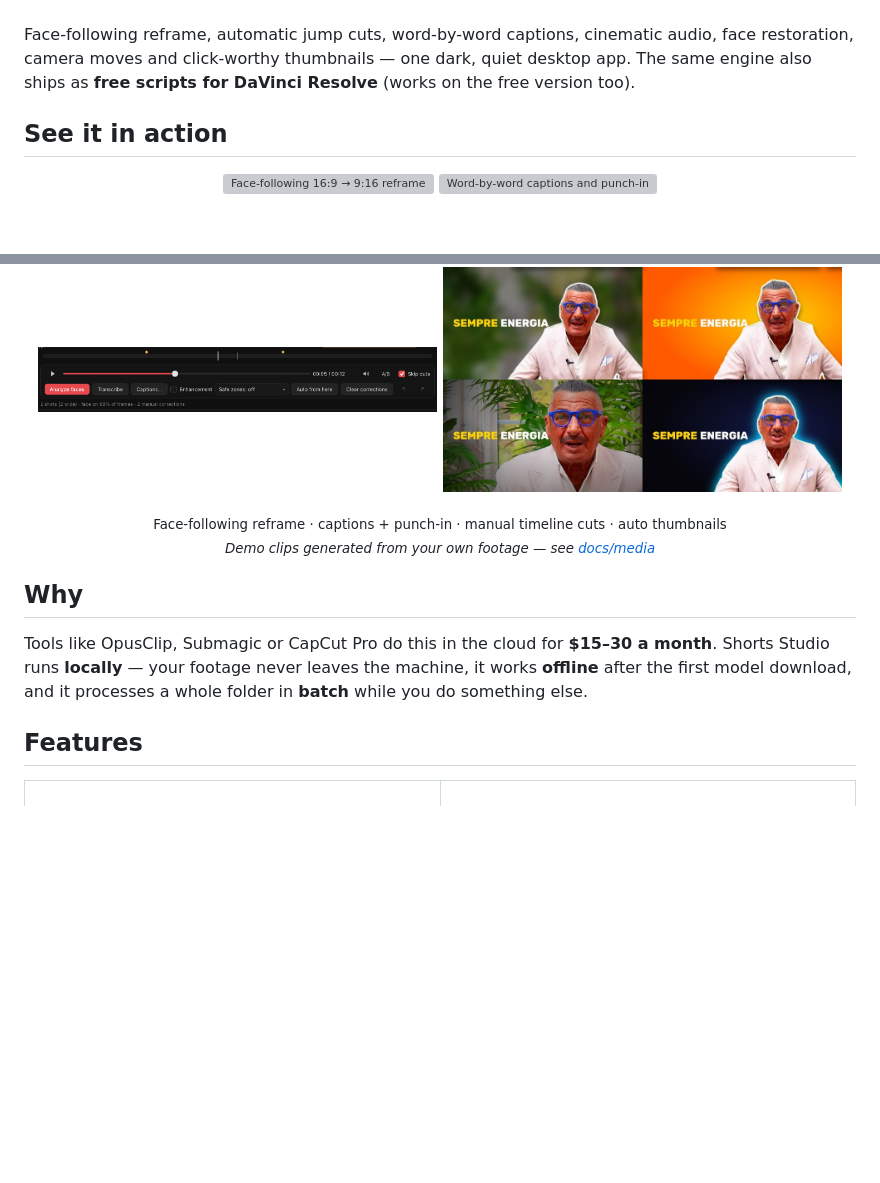
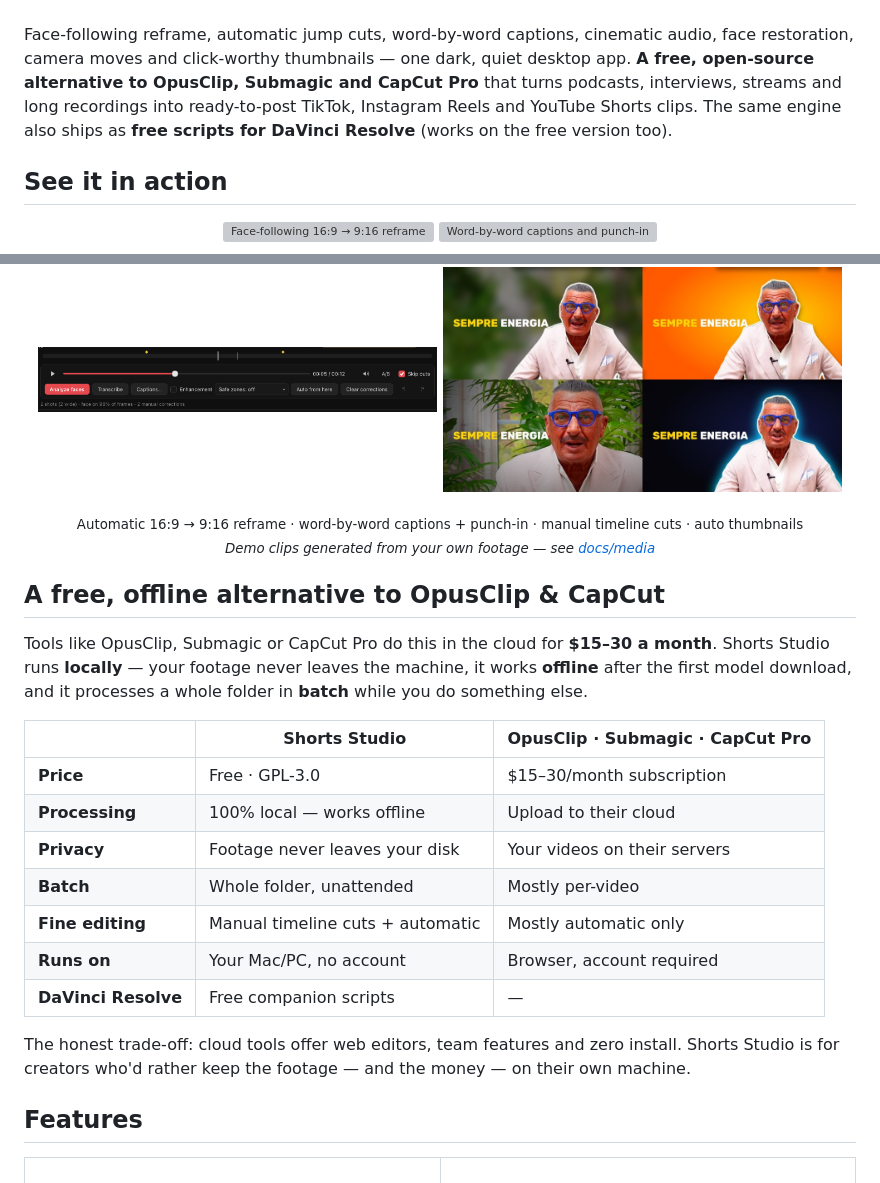
Before and after one commit to canardu1/shorts-studio, a Markdown page: README.md, 2 parts joined by grey strips. GitHub-like rendering; blank space fills up the shorter version; grey boxes are pictures that could not be loaded.

Commit message:
README SEO: 'alternative to OpusClip/CapCut' keywords + social card
- Opening paragraph now states the searchable claim explicitly
  (free, open-source alternative to OpusClip/Submagic/CapCut Pro)
  and names the use cases: podcasts, interviews, streams -> TikTok,
  Reels, Shorts
- 'Why' becomes 'A free, offline alternative to OpusClip & CapCut'
  with an honest comparison table
- docs/media/social-preview.png: 1280x640 card for
  Settings > Social preview

Generated with [Devin](https://devin.ai)

Co-Authored-By: Devin <158243242+devin-ai-integration[bot]@users.noreply.github.com>

```diff
--- a/README.md
+++ b/README.md
@@ -15,7 +15,7 @@
 
 <br>
 
-Face-following reframe, automatic jump cuts, word-by-word captions, cinematic audio, face restoration, camera moves and click-worthy thumbnails — one dark, quiet desktop app. The same engine also ships as **free scripts for DaVinci Resolve** (works on the free version too).
+Face-following reframe, automatic jump cuts, word-by-word captions, cinematic audio, face restoration, camera moves and click-worthy thumbnails — one dark, quiet desktop app. **A free, open-source alternative to OpusClip, Submagic and CapCut Pro** that turns podcasts, interviews, streams and long recordings into ready-to-post TikTok, Instagram Reels and YouTube Shorts clips. The same engine also ships as **free scripts for DaVinci Resolve** (works on the free version too).
 
 ## See it in action
 
@@ -29,13 +29,25 @@ Face-following reframe, automatic jump cuts, word-by-word captions, cinematic au
 </p>
 
 <p align="center"><sub>
-Face-following reframe · captions + punch-in · manual timeline cuts · auto thumbnails<br>
+Automatic 16:9 → 9:16 reframe · word-by-word captions + punch-in · manual timeline cuts · auto thumbnails<br>
 <i>Demo clips generated from your own footage — see <a href="docs/media/README.md">docs/media</a></i>
 </sub></p>
 
-## Why
+## A free, offline alternative to OpusClip & CapCut
 
 Tools like OpusClip, Submagic or CapCut Pro do this in the cloud for **$15–30 a month**. Shorts Studio runs **locally** — your footage never leaves the machine, it works **offline** after the first model download, and it processes a whole folder in **batch** while you do something else.
+
+| | **Shorts Studio** | OpusClip · Submagic · CapCut Pro |
+|---|---|---|
+| **Price** | Free · GPL-3.0 | $15–30/month subscription |
+| **Processing** | 100% local — works offline | Upload to their cloud |
+| **Privacy** | Footage never leaves your disk | Your videos on their servers |
+| **Batch** | Whole folder, unattended | Mostly per-video |
+| **Fine editing** | Manual timeline cuts + automatic | Mostly automatic only |
+| **Runs on** | Your Mac/PC, no account | Browser, account required |
+| **DaVinci Resolve** | Free companion scripts | — |
+
+The honest trade-off: cloud tools offer web editors, team features and zero install. Shorts Studio is for creators who'd rather keep the footage — and the money — on their own machine.
 
 ## Features
 
```
Also changed, not shown: docs/media/social-preview.png (added).
